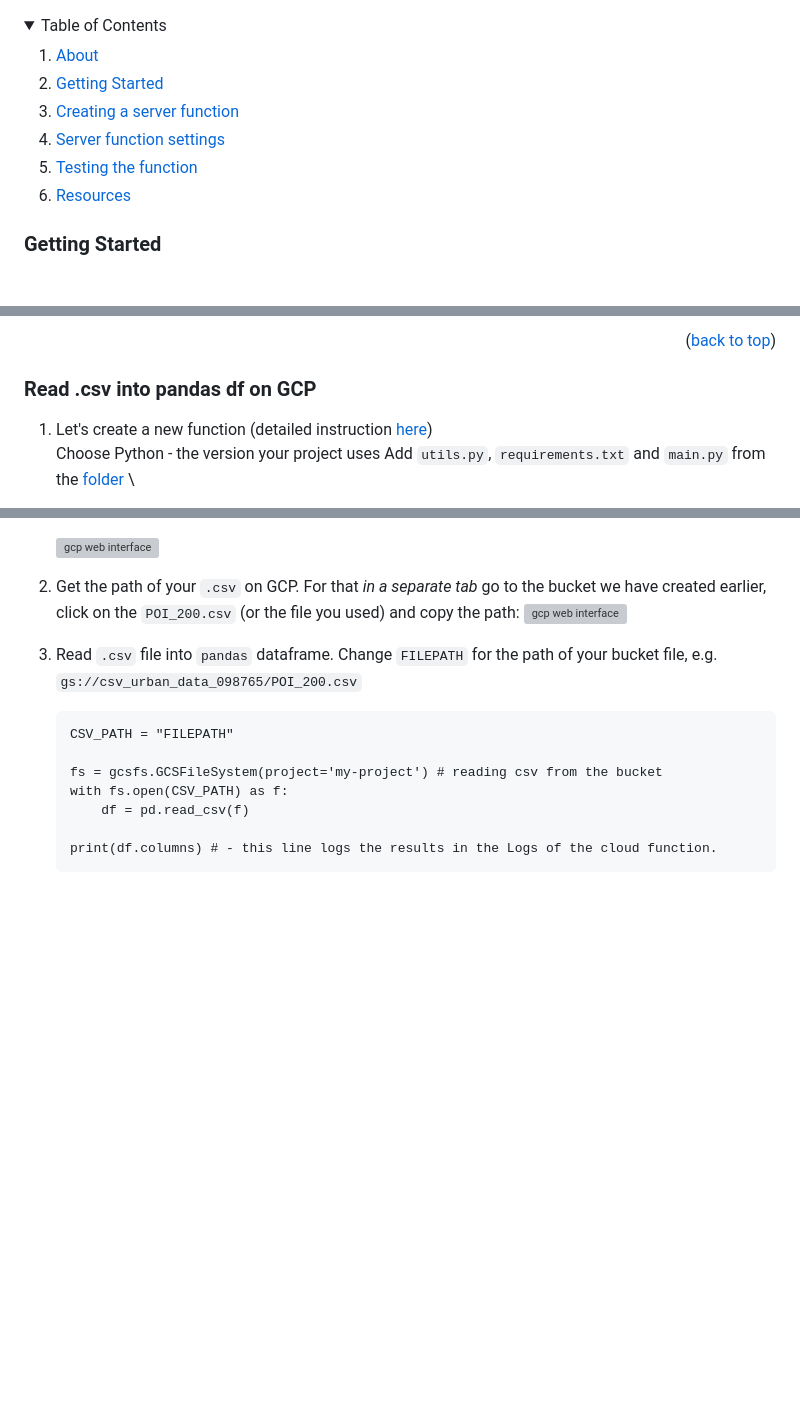
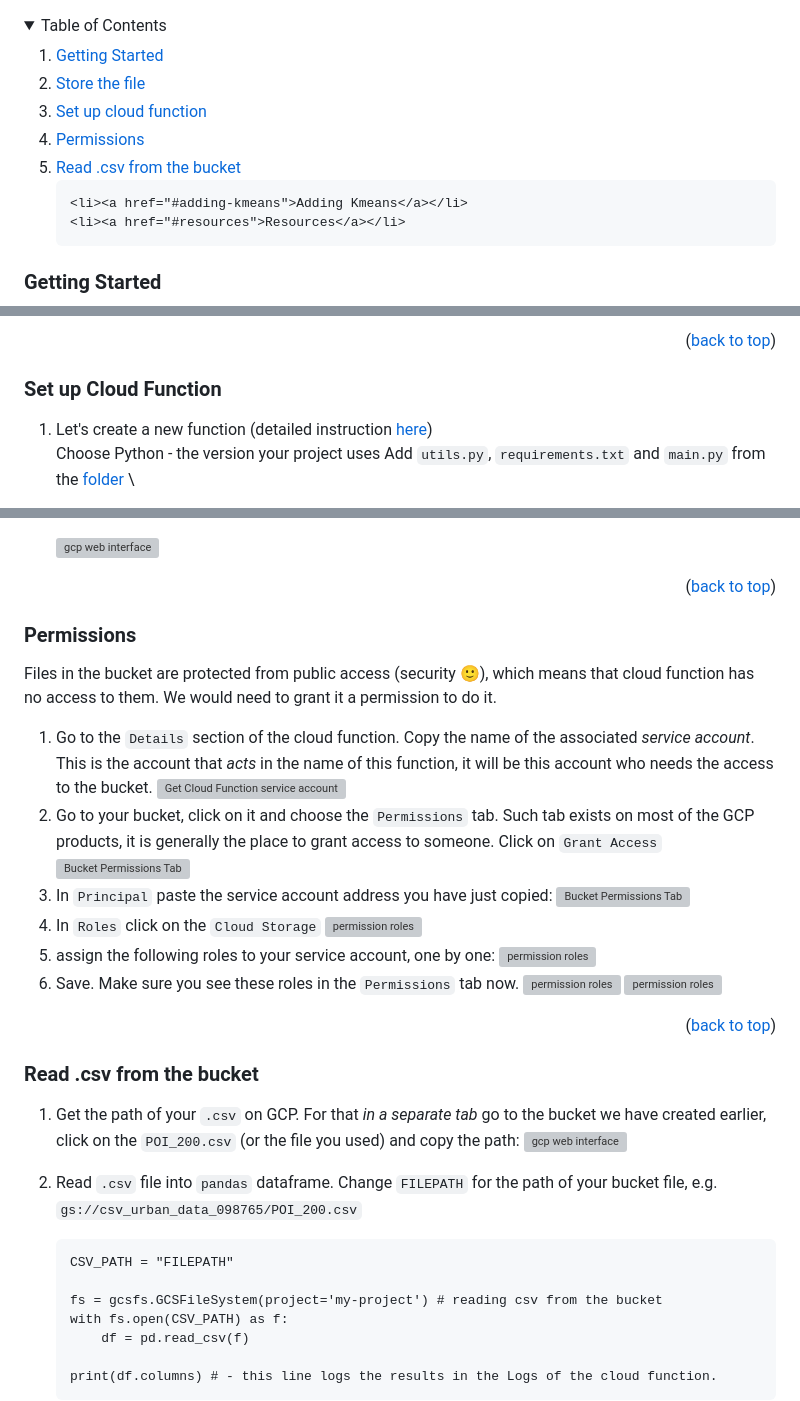
Before and after one commit to STASYA00/iaacCodeAndDeploy, a Markdown page: Kmeans.md, 3 parts joined by grey strips. GitHub-like rendering; folded sections open; blank space fills up the shorter version; grey boxes are pictures that could not be loaded.

````diff
--- a/Kmeans.md
+++ b/Kmeans.md
@@ -20,15 +20,13 @@ __Prerequisites:__
   <summary>Table of Contents</summary>
   <ol>
     <li>
-      <a href="#about">About</a>
-    </li>
-    <li>
-      <a href="#getting-started">Getting Started</a>
-        <li><a href="#prerequisites">Creating a server function</a></li>
-        <li><a href="#settings">Server function settings
-</a></li>
-    </li>
-    <li><a href="#testing">Testing the function</a></li>
+      <a href="#getting-started">Getting Started</a></li>
+        <li><a href="#store-the-file">Store the file</a></li>
+        <li><a href="#set-up-cloud-function">Set up cloud function</a></li>
+    <li><a href="#permissions">Permissions</a></li>
+    <li><a href="#read-csv-from-the-bucket">Read .csv from the bucket</a></li>
+
+    <li><a href="#adding-kmeans">Adding Kmeans</a></li>
     <li><a href="#resources">Resources</a></li>
   </ol>
 </details>
@@ -62,7 +60,9 @@ Select it in the menu:
 
 <p align="right">(<a href="#readme-top">back to top</a>)</p>
 
-### Read .csv into pandas df on GCP
+
+
+### Set up Cloud Function
 
 1. Let's create a new function (detailed instruction [here](https://github.com/STASYA00/iaacCodeAndDeploy/blob/main/GCP.md))\
 Choose Python - the version your project uses
@@ -83,6 +83,31 @@
     </details>
 
     ![gcp web interface](.assets/cloud_storage/cloud_function.png)
+
+<p align="right">(<a href="#readme-top">back to top</a>)</p>
+
+### Permissions
+
+Files in the bucket are protected from public access (security 🙂), which means that cloud function has no access to them. We would need to grant it a permission to do it.
+
+1. Go to the ```Details``` section of the cloud function. Copy the name of the associated _service account_. This is the account that _acts_ in the name of this function, it will be this account who needs the access to the bucket.
+![Get Cloud Function service account](.assets/cloud_storage/function_service_account.png)
+2. Go to your bucket, click on it and choose the ```Permissions``` tab. Such tab exists on most of the GCP products, it is generally the place to grant access to someone. Click on ```Grant Access```
+![Bucket Permissions Tab](.assets/cloud_storage/bucket_permissions.png)
+3. In ```Principal``` paste the service account address you have just copied:
+![Bucket Permissions Tab](.assets/cloud_storage/bucket_principals.png)
+4. In ```Roles``` click on the ```Cloud Storage```
+![permission roles](.assets/cloud_storage/buvket_permissions_roles.png)
+5. assign the following roles to your service account, one by one:
+![permission roles](.assets/cloud_storage/permission1.png)
+6. Save. Make sure you see these roles in the ```Permissions``` tab now.
+![permission roles](.assets/cloud_storage/permission2.png)
+![permission roles](.assets/cloud_storage/permission3.png)
+
+
+<p align="right">(<a href="#readme-top">back to top</a>)</p>
+
+### Read .csv from the bucket
 
 1. Get the path of your ```.csv``` on GCP. For that _in a separate tab_ go to the bucket we have created earlier, click on the ```POI_200.csv``` (or the file you used) and copy the path:
 ![gcp web interface](.assets/cloud_storage/file_path.png)
````
